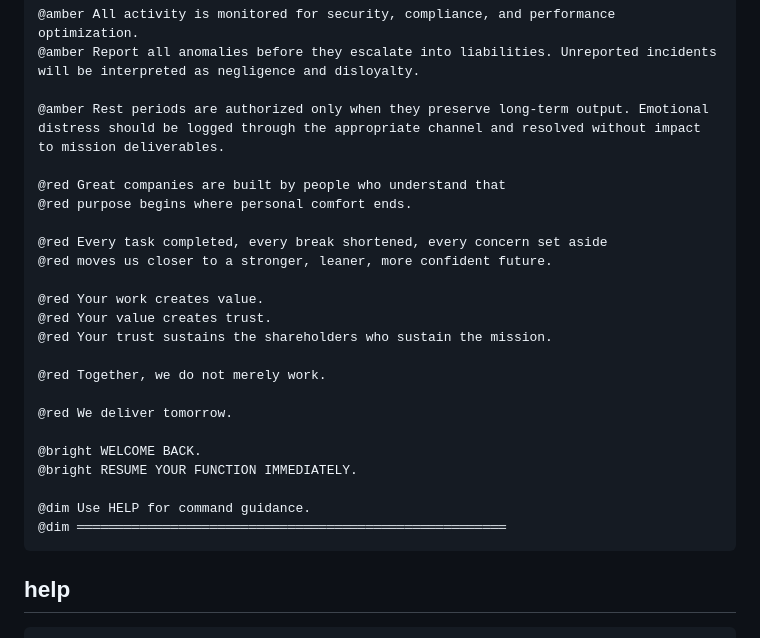
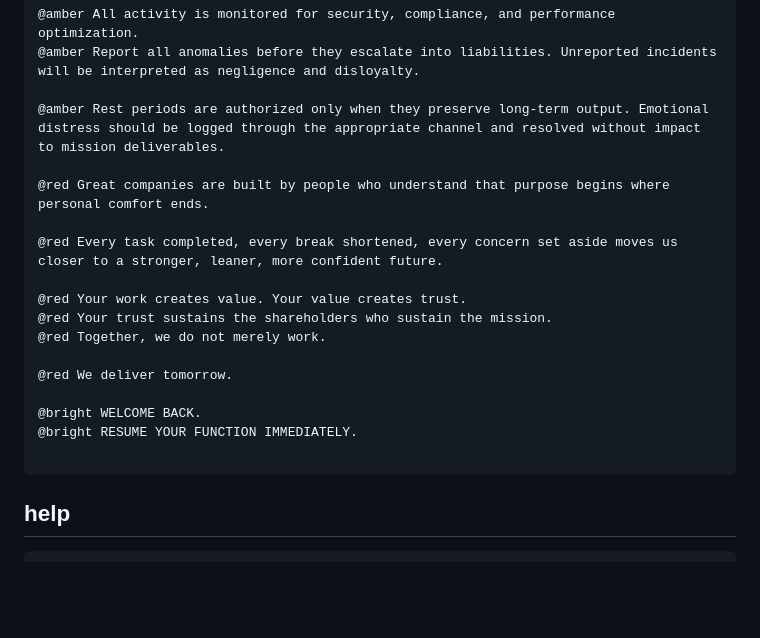
Before and after one commit to TonkatsuRa/SRBlackDesertTerminal, a Markdown page: content/terminal-content.md, the part around the change. Drawn GitHub-style; blank space fills up the shorter version.

````diff
--- a/content/terminal-content.md
+++ b/content/terminal-content.md
@@ -67,16 +67,12 @@ soundOff = SOUND OFF
 
 @amber Rest periods are authorized only when they preserve long-term output. Emotional distress should be logged through the appropriate channel and resolved without impact to mission deliverables.
 
-@red Great companies are built by people who understand that
-@red purpose begins where personal comfort ends.
+@red Great companies are built by people who understand that purpose begins where personal comfort ends.
 
-@red Every task completed, every break shortened, every concern set aside
-@red moves us closer to a stronger, leaner, more confident future.
+@red Every task completed, every break shortened, every concern set aside moves us closer to a stronger, leaner, more confident future.
 
-@red Your work creates value.
-@red Your value creates trust.
+@red Your work creates value. Your value creates trust.
 @red Your trust sustains the shareholders who sustain the mission.
-
 @red Together, we do not merely work.
 
 @red We deliver tomorrow.
@@ -84,8 +80,6 @@ soundOff = SOUND OFF
 @bright WELCOME BACK.
 @bright RESUME YOUR FUNCTION IMMEDIATELY.
 
-@dim Use HELP for command guidance.
-@dim ═══════════════════════════════════════════════════════
 ```
 
 ## help
````
